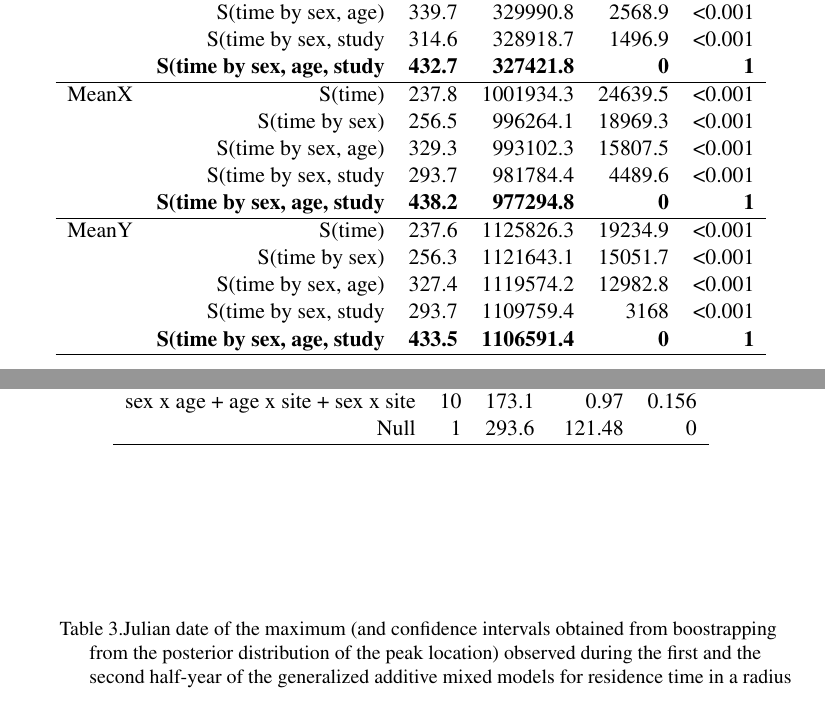
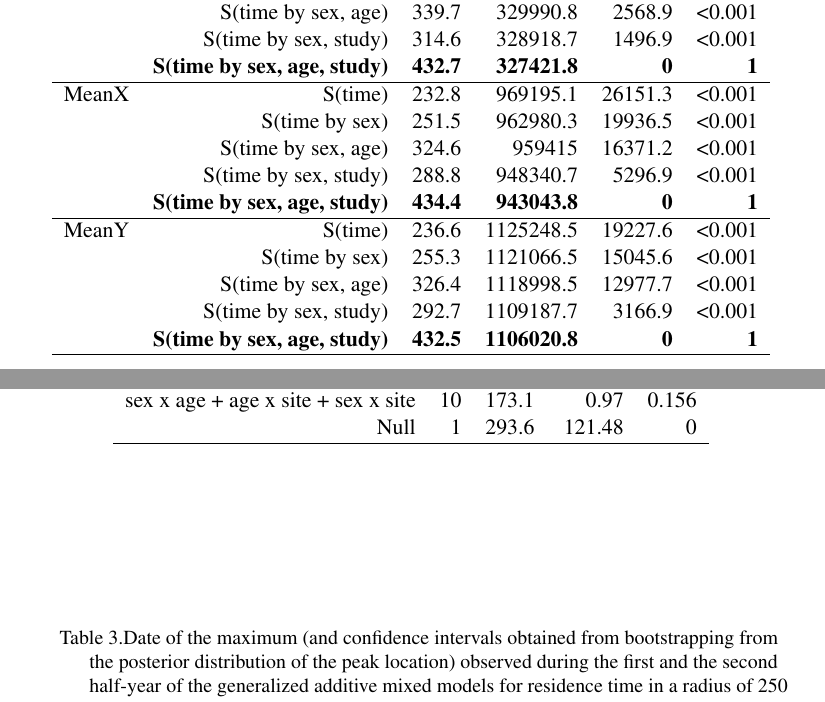
Before and after one commit to cbonenfant/roe-deer-territoriality, a LaTeX paper (main.tex): two parts of pages 14 and 15 of 18, joined at a grey line, cut so that both start at the same text. Compiled offline with pdfLaTeX.

Commit message:
Updates from ShareLaTeX

```diff
--- a/main.tex
+++ b/main.tex
@@ -567,26 +571,26 @@ activity patterns.
       RT250 & S(time) & 266.6 & -703224.5 & 31710.8 & <0.001 \\
             & S(time by sex) & 285   & -720677.4 & 14257.9 & <0.001 \\
             & S(time by sex, age) & 355.9 & -724606.7 & 10328.6 & <0.001 \\
-            & S(time by sex, study & 321.5 & -728284.1 & 6651.2 & <0.001 \\
-            & \textbf{S(time by sex, age, study} & \textbf{461.4} & \textbf{-734935.3} & \textbf{0} & \textbf{1} \\
+            & S(time by sex, study) & 321.5 & -728284.1 & 6651.2 & <0.001 \\
+            & \textbf{S(time by sex, age, study)} & \textbf{461.4} & \textbf{-734935.3} & \textbf{0} & \textbf{1} \\
       \hline
       Speed & S(time) & 262.4 & 335783.2 & 8361.3 & <0.001 \\
             & S(time by sex) & 278.2 & 331056.5 & 3634.6 & <0.001 \\
             & S(time by sex, age) & 339.7 & 329990.8 & 2568.9 & <0.001 \\
-            & S(time by sex, study & 314.6 & 328918.7 & 1496.9 & <0.001 \\
-            & \textbf{S(time by sex, age, study} & \textbf{432.7} & \textbf{327421.8} & \textbf{0} & \textbf{1} \\
+            & S(time by sex, study) & 314.6 & 328918.7 & 1496.9 & <0.001 \\
+            & \textbf{S(time by sex, age, study)} & \textbf{432.7} & \textbf{327421.8} & \textbf{0} & \textbf{1} \\
       \hline
-      MeanX & S(time) & 237.8 & 1001934.3 & 24639.5 & <0.001 \\
-            & S(time by sex) & 256.5 & 996264.1 & 18969.3 & <0.001 \\
-            & S(time by sex, age) & 329.3 & 993102.3 & 15807.5 & <0.001 \\
-            & S(time by sex, study & 293.7 & 981784.4 & 4489.6 & <0.001 \\
-            & \textbf{S(time by sex, age, study} & \textbf{438.2} & \textbf{977294.8} & \textbf{0} & \textbf{1} \\
+     MeanX & S(time) & 232.8 & 969195.1 & 26151.3 & <0.001 \\
+          & S(time by sex) & 251.5 & 962980.3 & 19936.5 & <0.001 \\
+          & S(time by sex, age) & 324.6 & 959415 & 16371.2 & <0.001 \\
+          & S(time by sex, study) & 288.8 & 948340.7 & 5296.9 & <0.001 \\
+          & \textbf{S(time by sex, age, study)} & \textbf{434.4} & \textbf{943043.8} & \textbf{0}     & \textbf{1} \\
       \hline
-      MeanY & S(time) & 237.6 & 1125826.3 & 19234.9 & <0.001 \\
-            & S(time by sex) & 256.3 & 1121643.1 & 15051.7 & <0.001 \\
-            & S(time by sex, age) & 327.4 & 1119574.2 & 12982.8 & <0.001 \\
-            & S(time by sex, study & 293.7 & 1109759.4 & 3168  & <0.001 \\
-            & \textbf{S(time by sex, age, study} & \textbf{433.5} & \textbf{1106591.4} & \textbf{0} & \textbf{1} \\
+      MeanY & S(time) & 236.6 & 1125248.5 & 19227.6 & <0.001 \\
+          & S(time by sex) & 255.3 & 1121066.5 & 15045.6 & <0.001 \\
+          & S(time by sex, age) & 326.4 & 1118998.5 & 12977.7 & <0.001 \\
+          & S(time by sex, study) & 292.7 & 1109187.7 & 3166.9 & <0.001 \\
+          & \textbf{S(time by sex, age, study)} & \textbf{432.5} & \textbf{1106020.8} & \textbf{0}     & \textbf{1} \\
       \hline
     \end{tabular}
   \end{table}
@@ -624,9 +629,10 @@ activity patterns.
     \end{tabular}
 \end{table}
 
+\newpage
 \begin{table}[t]
   \centering
-  \caption{Julian date of the maximum (and confidence intervals obtained from boostrapping from the posterior distribution of the peak location) observed during the first and the second half-year of the generalized additive
+  \caption{Date of the maximum (and confidence intervals obtained from bootstrapping from the posterior distribution of the peak location) observed during the first and the second half-year of the generalized additive
     mixed models for residence time in a radius of 250 m (RT250),
     movement speed (speed), mean head movements on the X axis (meanX)
     and the Y axis (meanY), including a smoothed effect of time
```
Also changed, not shown: main.tex (11 more changed lines).
